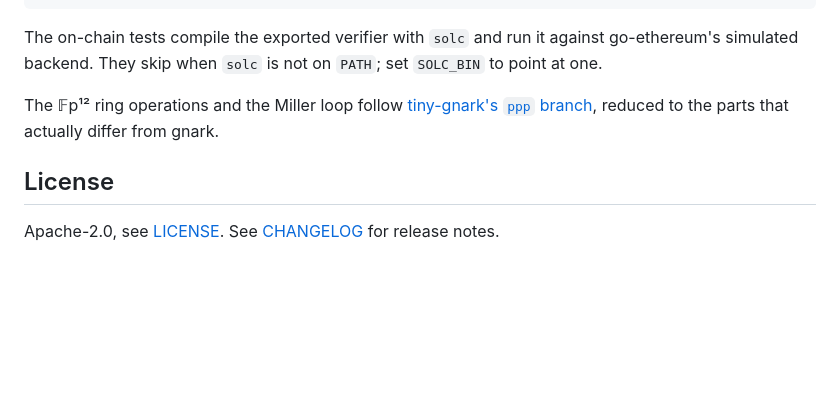
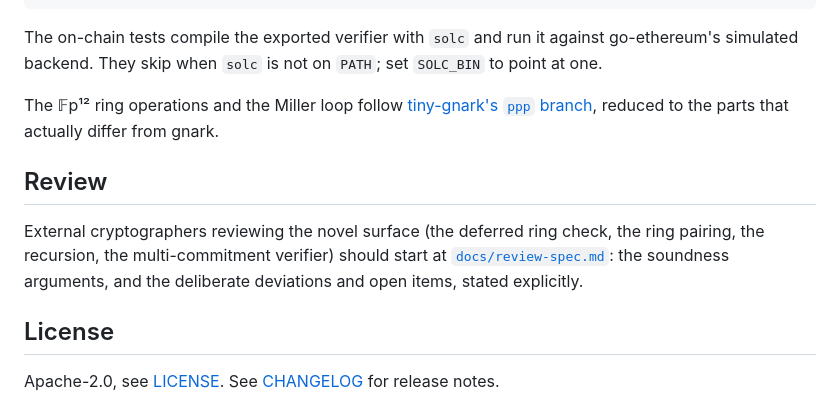
Before and after one commit to mistcash/grosh26, a Markdown page: README.md, the part around the change. GitHub-like rendering; blank space fills up the shorter version.

```diff
--- a/README.md
+++ b/README.md
@@ -125,6 +125,13 @@ The 𝔽p¹² ring operations and the Miller loop follow
 [tiny-gnark's `ppp` branch](https://github.com/mistcash/tiny-gnark/tree/ppp/std/algebra/emulated),
 reduced to the parts that actually differ from gnark.
 
+## Review
+
+External cryptographers reviewing the novel surface (the deferred ring
+check, the ring pairing, the recursion, the multi-commitment verifier)
+should start at [`docs/review-spec.md`](docs/review-spec.md): the soundness
+arguments, and the deliberate deviations and open items, stated explicitly.
+
 ## License
 
 Apache-2.0, see [LICENSE](LICENSE). See [CHANGELOG](CHANGELOG.md) for release
```
Also changed, not shown: docs/review-spec.md (added, +237 -0 lines).
